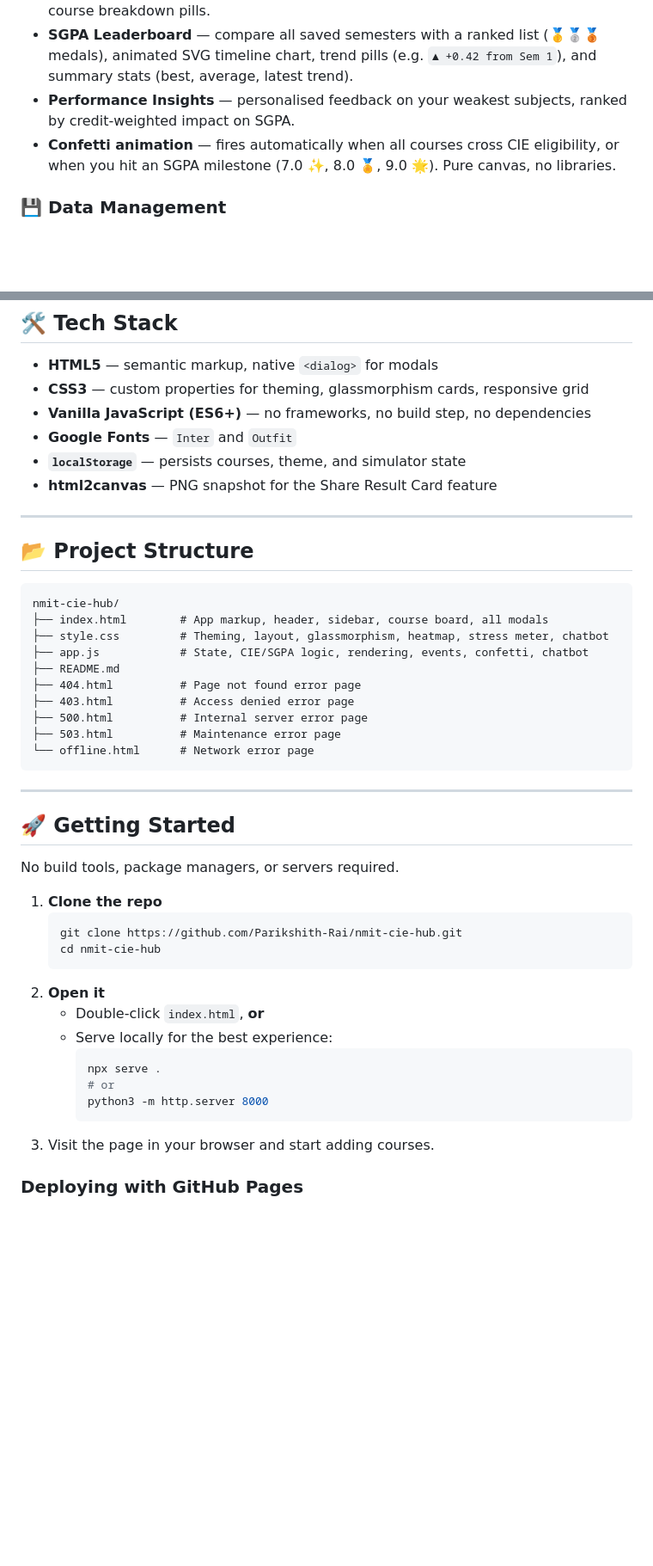
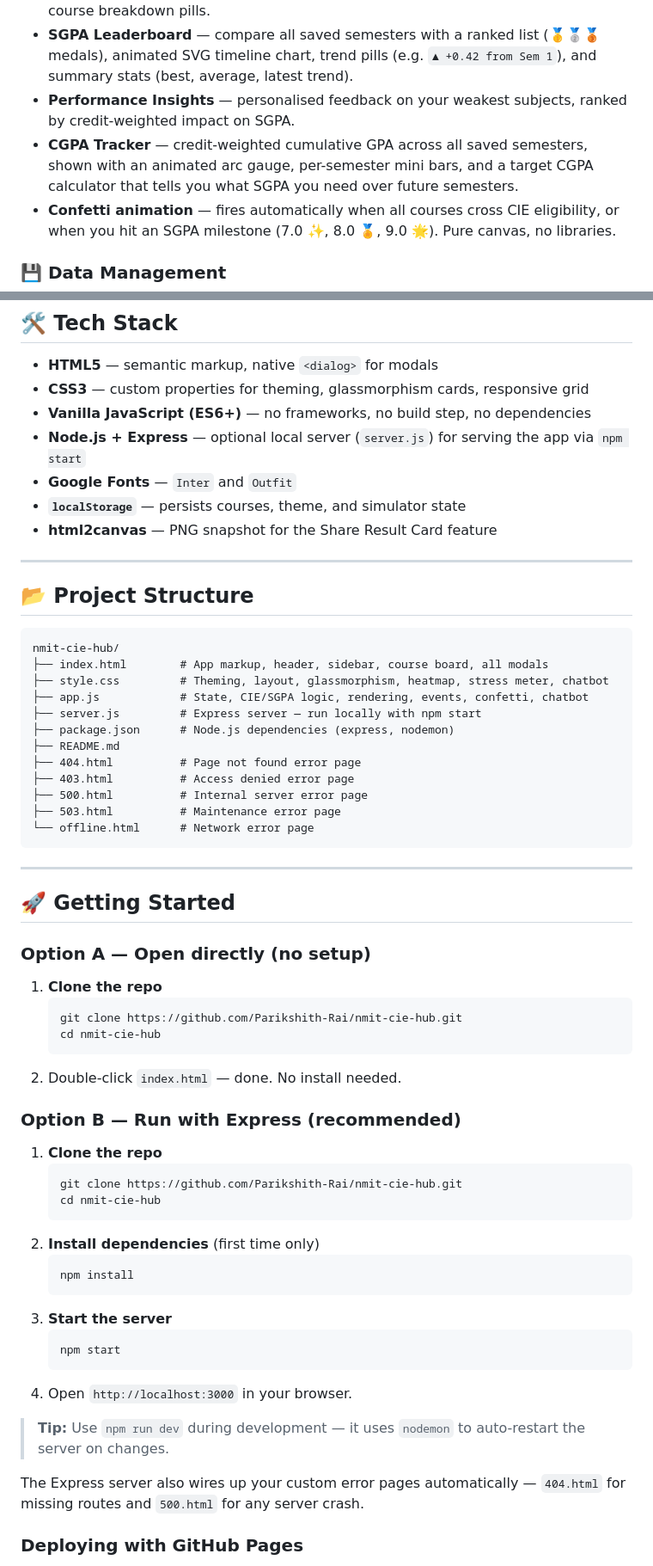
Before and after one commit to Parikshith-Rai/CIE-Calculator, a Markdown page: README.md, 2 parts joined by grey strips. Shown at 86% size. GitHub-like rendering; blank space fills up the shorter version.

````diff
--- a/README.md
+++ b/README.md
@@ -21,6 +21,7 @@ A clean, fully client-side web app for students of **Nitte Meenakshi Institute o
 - **Stress Meter** — a fun animated bar that fills up based on how many courses are at risk (ineligible courses count double). Five levels from 😎 Chill to 🔥 Code Red, with course breakdown pills.
 - **SGPA Leaderboard** — compare all saved semesters with a ranked list (🥇🥈🥉 medals), animated SVG timeline chart, trend pills (e.g. `▲ +0.42 from Sem 1`), and summary stats (best, average, latest trend).
 - **Performance Insights** — personalised feedback on your weakest subjects, ranked by credit-weighted impact on SGPA.
+- **CGPA Tracker** — credit-weighted cumulative GPA across all saved semesters, shown with an animated arc gauge, per-semester mini bars, and a target CGPA calculator that tells you what SGPA you need over future semesters.
 - **Confetti animation** — fires automatically when all courses cross CIE eligibility, or when you hit an SGPA milestone (7.0 ✨, 8.0 🏅, 9.0 🌟). Pure canvas, no libraries.
 
 ### 💾 Data Management
@@ -93,6 +94,7 @@ SGPA is the credit-weighted average of grade points across all eligible courses.
 - **HTML5** — semantic markup, native `<dialog>` for modals
 - **CSS3** — custom properties for theming, glassmorphism cards, responsive grid
 - **Vanilla JavaScript (ES6+)** — no frameworks, no build step, no dependencies
+- **Node.js + Express** — optional local server (`server.js`) for serving the app via `npm start`
 - **Google Fonts** — `Inter` and `Outfit`
 - **`localStorage`** — persists courses, theme, and simulator state
 - **html2canvas** — PNG snapshot for the Share Result Card feature
@@ -106,6 +108,8 @@ nmit-cie-hub/
 ├── index.html        # App markup, header, sidebar, course board, all modals
 ├── style.css         # Theming, layout, glassmorphism, heatmap, stress meter, chatbot
 ├── app.js            # State, CIE/SGPA logic, rendering, events, confetti, chatbot
+├── server.js         # Express server — run locally with npm start
+├── package.json      # Node.js dependencies (express, nodemon)
 ├── README.md
 ├── 404.html          # Page not found error page
 ├── 403.html          # Access denied error page
@@ -118,22 +122,35 @@ nmit-cie-hub/
 
 ## 🚀 Getting Started
 
-No build tools, package managers, or servers required.
+### Option A — Open directly (no setup)
 
 1. **Clone the repo**
    ```bash
    git clone https://github.com/Parikshith-Rai/nmit-cie-hub.git
    cd nmit-cie-hub
    ```
-2. **Open it**
-   - Double-click `index.html`, **or**
-   - Serve locally for the best experience:
-     ```bash
-     npx serve .
-     # or
-     python3 -m http.server 8000
-     ```
-3. Visit the page in your browser and start adding courses.
+2. Double-click `index.html` — done. No install needed.
+
+### Option B — Run with Express (recommended)
+
+1. **Clone the repo**
+   ```bash
+   git clone https://github.com/Parikshith-Rai/nmit-cie-hub.git
+   cd nmit-cie-hub
+   ```
+2. **Install dependencies** (first time only)
+   ```bash
+   npm install
+   ```
+3. **Start the server**
+   ```bash
+   npm start
+   ```
+4. Open `http://localhost:3000` in your browser.
+
+> **Tip:** Use `npm run dev` during development — it uses `nodemon` to auto-restart the server on changes.
+
+The Express server also wires up your custom error pages automatically — `404.html` for missing routes and `500.html` for any server crash.
 
 ### Deploying with GitHub Pages
 
````
